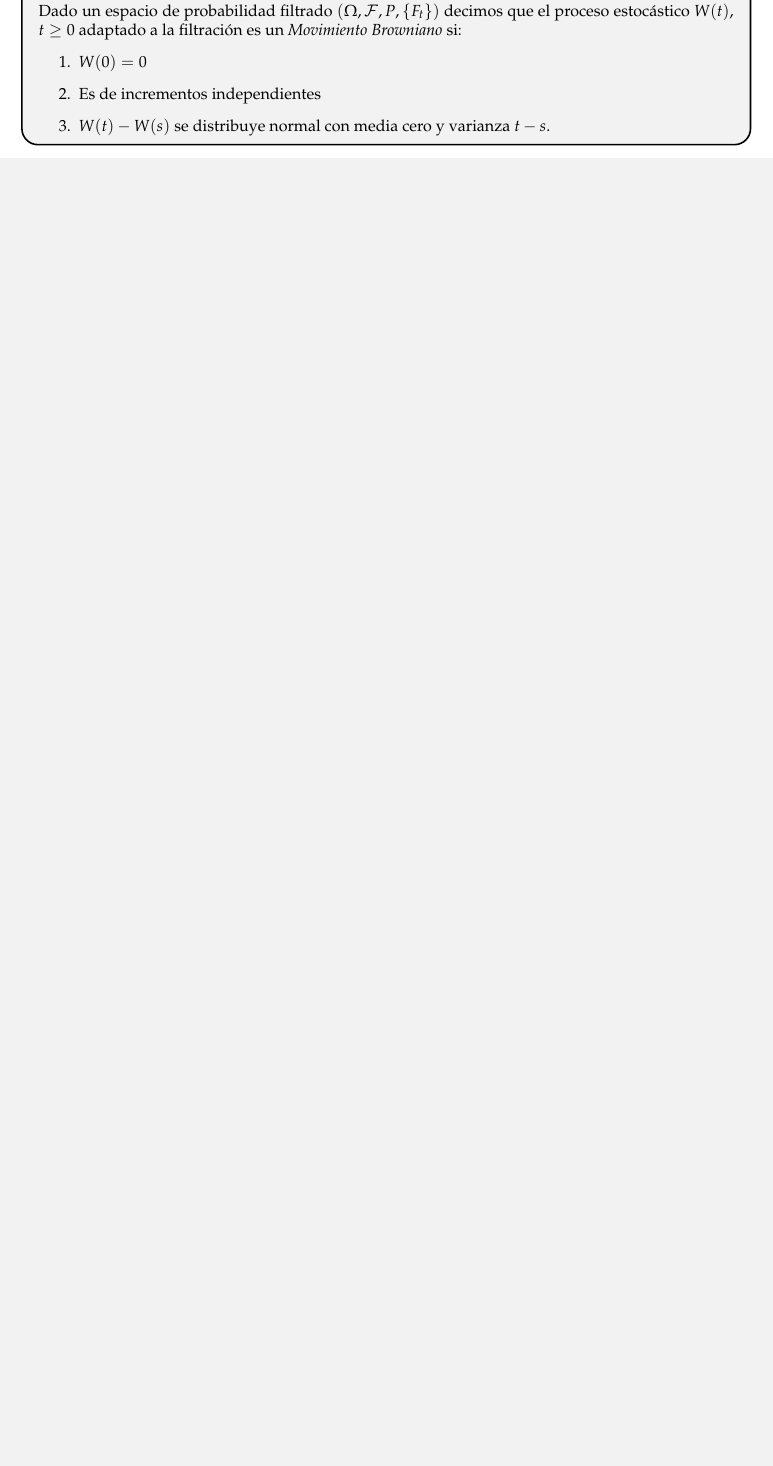
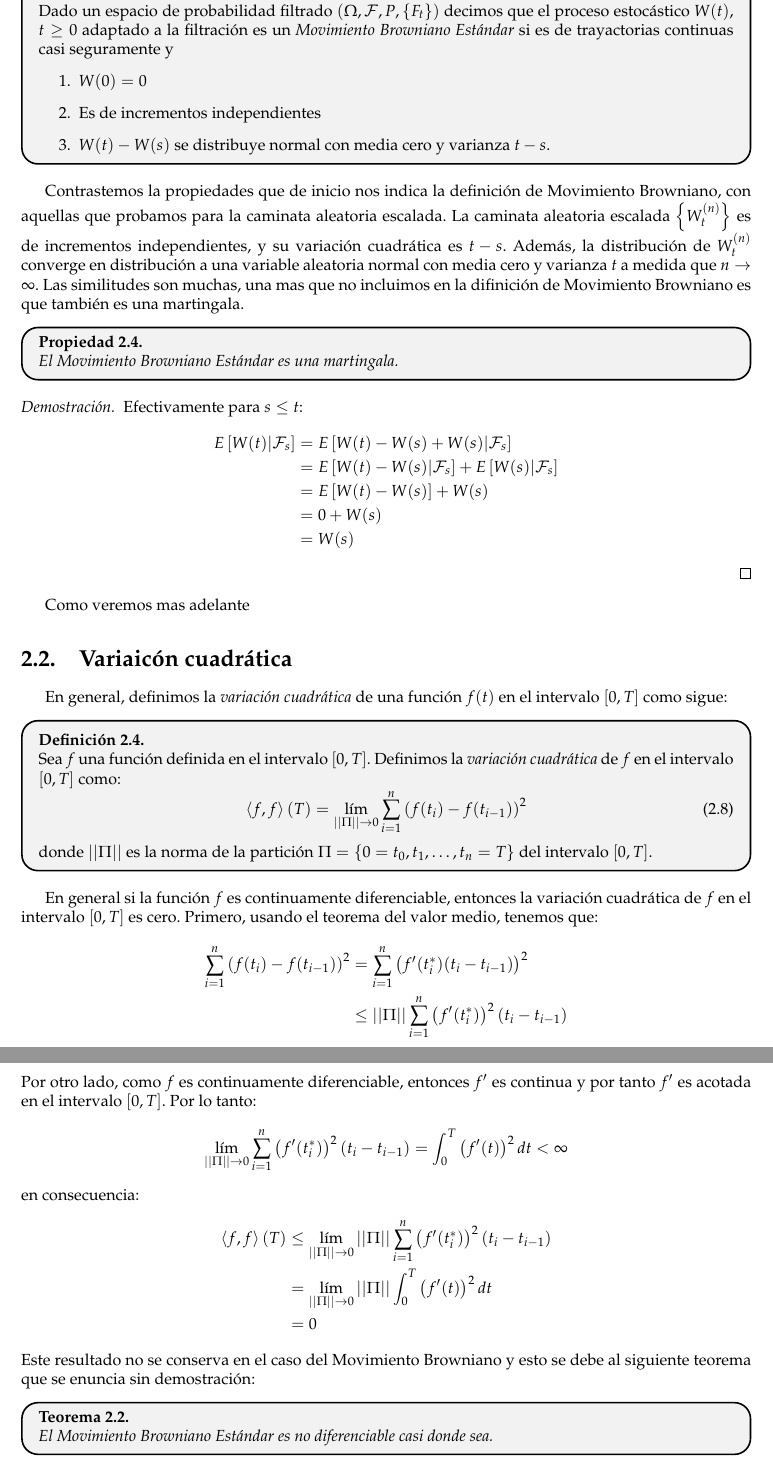
Before and after one commit to GerValle/procesos, a LaTeX document (docs/notas/notas.tex): part of page 16 of 16 before the commit and two parts of pages 16 and 17 of 17 after it, the two joined at a grey line, cut so that both start at the same text, the shorter picture padded with empty space. Compiled offline with pdfLaTeX.

Commit message:
Agregue contenido

```diff
--- a/docs/notas/notas.tex
+++ b/docs/notas/notas.tex
@@ -826,22 +826,64 @@ $$
 Esta última coincide con la función generadora de momentos de una variable aleatoria Normal con media cero y varianza $t$. Por lo tanto la distribución de $W_t^{(n)}$ converge a la distribución de una normal con media cero y varianza $t$ a medida que $n\rightarrow\infty$.
 \newpage
 \begin{definition}
-    Dado un espacio de probabilidad filtrado $(\Omega,\mathcal{F}, P, \left\{F_t\right\})$ decimos que el proceso estocástico $W(t)$, $t\geq 0$ adaptado a la filtración es un \emph{Movimiento Browniano} si:
+    Dado un espacio de probabilidad filtrado $(\Omega,\mathcal{F}, P, \left\{F_t\right\})$ decimos que el proceso estocástico $W(t)$, $t\geq 0$ adaptado a la filtración es un \emph{Movimiento Browniano Estándar} si es de trayactorias continuas casi seguramente y
     \begin{enumerate}
         \item $W(0) = 0$
         \item Es de incrementos independientes
         \item $W(t)-W(s)$ se distribuye normal con media cero y varianza $t-s$.
     \end{enumerate}
 \end{definition}
-\end{document}
 
-\section{Convergencia en probabilidad}
+Contrastemos la propiedades que de inicio nos indica la definición de Movimiento Browniano, con aquellas que probamos para la caminata aleatoria escalada. La caminata aleatoria escalada $\left\{W_t^{(n)}\right\}$ es de incrementos independientes, y su variación cuadrática es $t-s$. Además, la distribución de $W_t^{(n)}$ converge en distribución a una variable aleatoria normal con media cero y varianza $t$ a medida que $n\rightarrow\infty$. Las similitudes son muchas, una mas que no incluimos en la difinición de Movimiento Browniano es que también es una martingala.
 
-\subsection{Limites de conjuntos}
+\begin{propiedad}
+    El Movimiento Browniano Estándar es una martingala.
+\end{propiedad}
+\begin{proof}
+    Efectivamente para $s\leq t$:
+    \begin{equation*}
+        \begin{split}
+            E\left[W(t)\vert \mathcal{F}_s\right] & = E\left[W(t)-W(s) + W(s)\vert \mathcal{F}_s\right]\\
+                                                  & = E\left[W(t)-W(s)\vert \mathcal{F}_s\right] + E\left[W(s)\vert \mathcal{F}_s\right]\\
+                                                  & = E\left[W(t)-W(s)\right] + W(s)\\
+                                                  & = 0 + W(s)\\
+                                                  & = W(s)
+        \end{split}
+        \end{equation*}
+\end{proof}
 
-Dada una sucesión de variables aleatorias $\{X_i\}$ definimos los conjuntos:
+Como veremos mas adelante
 
+ \section{Variaicón cuadrática}
+
+En general, definimos la \emph{variación cuadrática} de una función $f(t)$ en el intervalo $[0,T]$ como sigue:
+\begin{definition}
+    Sea $f$ una función definida en el intervalo $[0,T]$. Definimos la \emph{variación cuadrática} de $f$ en el intervalo $[0,T]$ como:
+    \begin{equation}
+        \left\langle f, f\right\rangle(T) = \lim_{||\Pi||\rightarrow 0}\sum_{i=1}^{n}\left(f(t_i) - f(t_{i-1})\right)^2
+        \label{varquad:2}
+    \end{equation}
+    donde $||\Pi||$ es la norma de la partición $\Pi = \{0 = t_0, t_1, \ldots, t_n = T\}$ del intervalo $[0,T]$.
+\end{definition}
+
+En general si la función $f$ es continuamente diferenciable, entonces la variación cuadrática de $f$ en el intervalo $[0,T]$ es cero.
+Primero, usando el teorema del valor medio, tenemos que:
+\begin{align*}
+    \sum_{i=1}^{n}\left(f(t_i) - f(t_{i-1})\right)^2  & = \sum_{i=1}^{n}\left(f'(t^*_i)(t_i-t_{i-1})\right)^2\\
+                                                      & \leq ||\Pi||\sum_{i=1}^{n}\left(f'(t^*_i)\right)^2(t_i-t_{i-1})\\
+\end{align*}
+Por otro lado, como $f$ es continuamente diferenciable, entonces $f'$ es continua y por tanto $f'$ es acotada en el intervalo $[0,T]$. Por lo tanto:
 $$
-A_{i,\varepsilon}=\left\{\left|X_i-X\right\vert\leq\varepsilon\right\}
+\lim_{||\Pi||\rightarrow 0}\sum_{i=1}^{n}\left(f'(t^*_i)\right)^2(t_i-t_{i-1}) = \int_0^T\left(f'(t)\right)^2dt < \infty
 $$
+en consecuencia:
+\begin{align*}
+    \left\langle f, f\right\rangle(T) & \leq \lim_{||\Pi||\rightarrow 0}||\Pi||\sum_{i=1}^{n}\left(f'(t^*_i)\right)^2(t_i-t_{i-1})\\
+                                      & = \lim_{||\Pi||\rightarrow 0}||\Pi||\int_0^T\left(f'(t)\right)^2dt\\
+                                      & = 0
+\end{align*}
+Este resultado no se conserva en el caso del Movimiento Browniano y esto se debe al siguiente teorema que se enuncia sin demostración:
 
+\begin{teorema}
+    El Movimiento Browniano Estándar es no diferenciable casi donde sea.
+\end{teorema}
@@ -863,3 +890,4 @@ $$
 
 
 
+\end{document}
```
Also changed, not shown: docs/notas/notas.tex (160 more changed lines).
